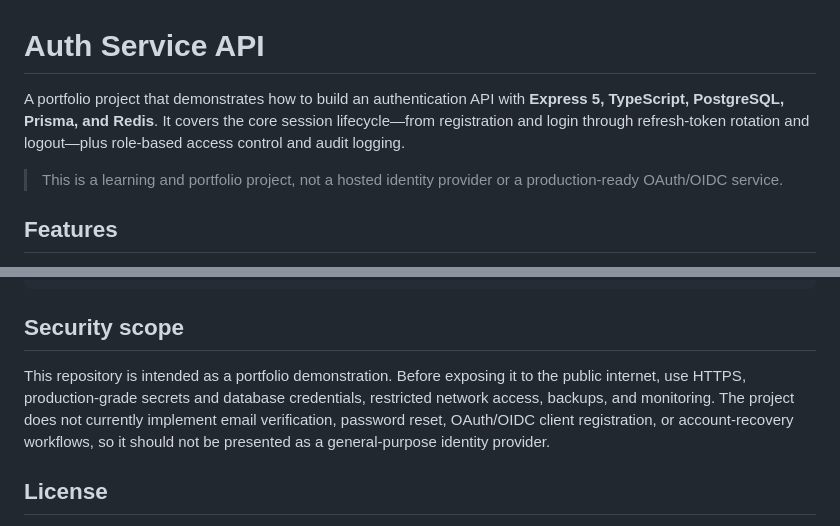
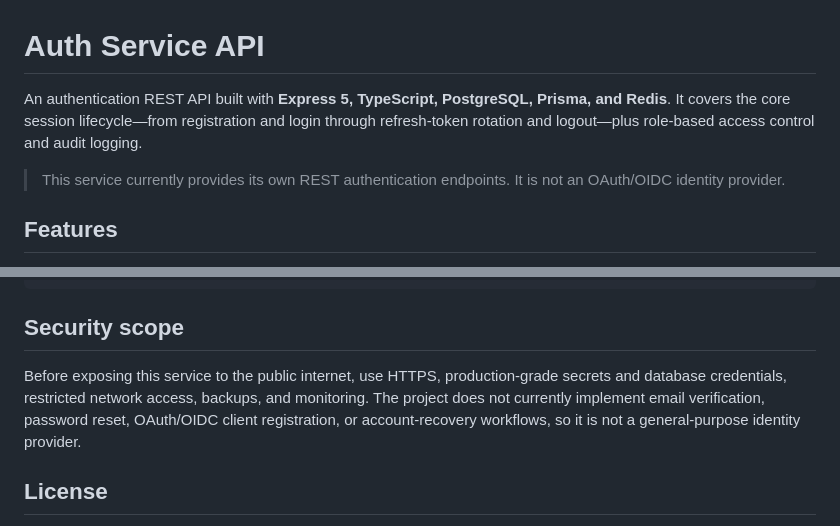
Before and after one commit to jay-lab-tech/auth-service, a Markdown page: README.md, 2 parts joined by grey strips. Drawn GitHub-style.

Commit message:
docs: remove portfolio framing from README

```diff
--- a/README.md
+++ b/README.md
@@ -1,8 +1,8 @@
 # Auth Service API
 
-A portfolio project that demonstrates how to build an authentication API with **Express 5, TypeScript, PostgreSQL, Prisma, and Redis**. It covers the core session lifecycle—from registration and login through refresh-token rotation and logout—plus role-based access control and audit logging.
+An authentication REST API built with **Express 5, TypeScript, PostgreSQL, Prisma, and Redis**. It covers the core session lifecycle—from registration and login through refresh-token rotation and logout—plus role-based access control and audit logging.
 
-> This is a learning and portfolio project, not a hosted identity provider or a production-ready OAuth/OIDC service.
+> This service currently provides its own REST authentication endpoints. It is not an OAuth/OIDC identity provider.
 
 ## Features
 
@@ -247,7 +247,7 @@ docker-compose.yml      Local API + PostgreSQL + Redis stack
 
 ## Security scope
 
-This repository is intended as a portfolio demonstration. Before exposing it to the public internet, use HTTPS, production-grade secrets and database credentials, restricted network access, backups, and monitoring. The project does not currently implement email verification, password reset, OAuth/OIDC client registration, or account-recovery workflows, so it should not be presented as a general-purpose identity provider.
+Before exposing this service to the public internet, use HTTPS, production-grade secrets and database credentials, restricted network access, backups, and monitoring. The project does not currently implement email verification, password reset, OAuth/OIDC client registration, or account-recovery workflows, so it is not a general-purpose identity provider.
 
 ## License
 
```
